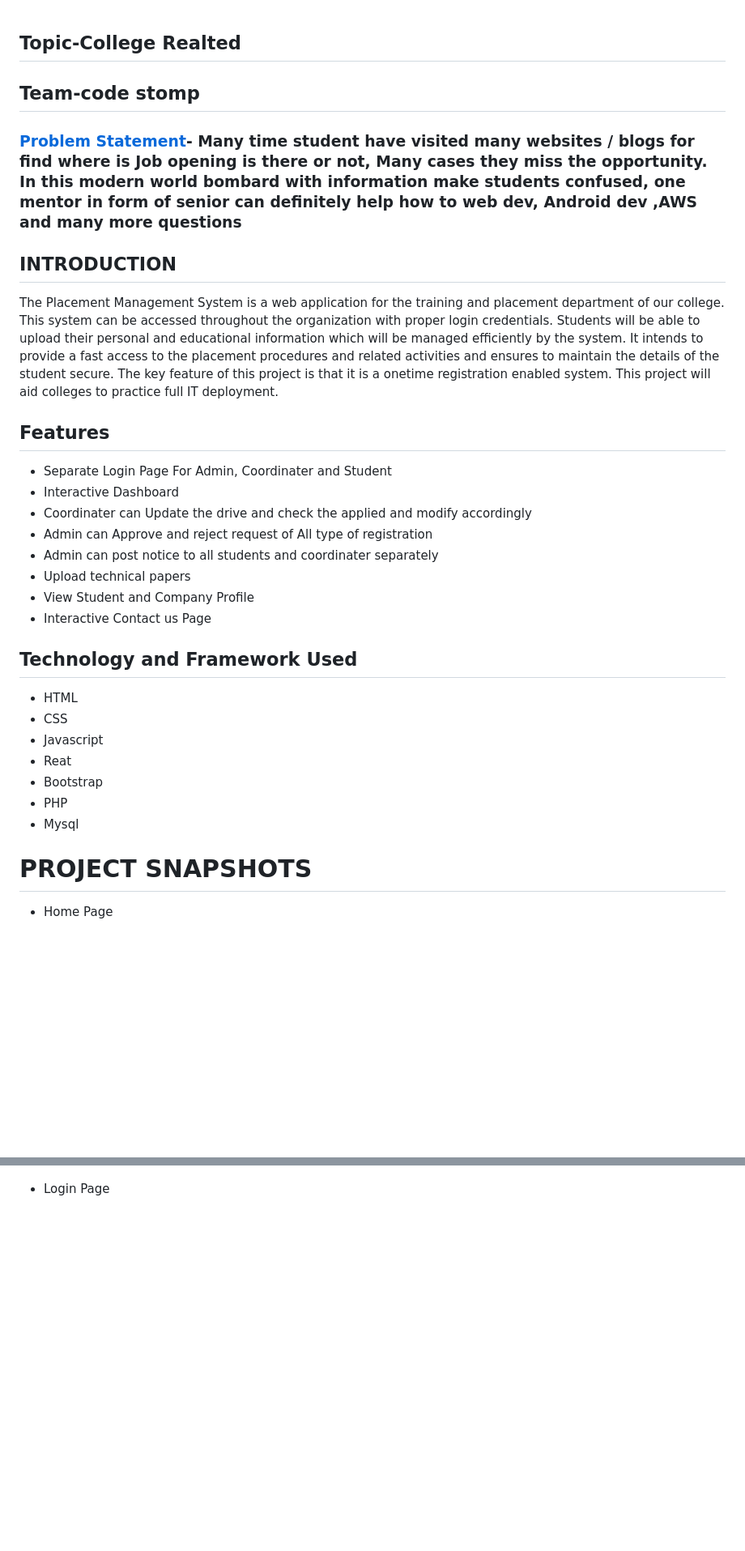
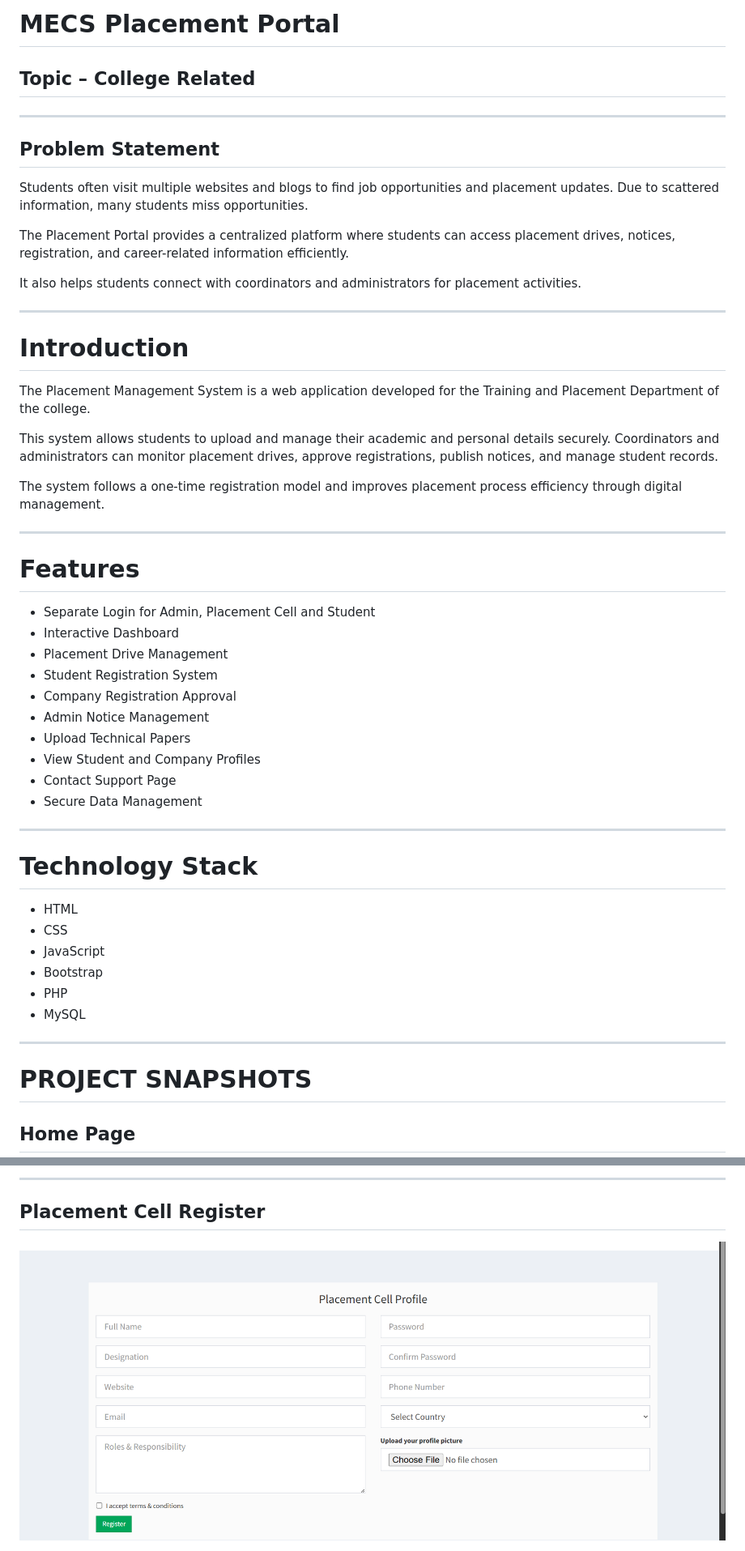
Before and after one commit to SumithNetha/MECS-Placement-Portal, a Markdown page: README.md, 2 parts joined by grey strips. Shown at 81% size. GitHub-like rendering; blank space fills up the shorter version.

```diff
--- a/README.md
+++ b/README.md
@@ -1,53 +1,56 @@
+# MECS Placement Portal
 
-## Topic-College Realted
+## Topic – College Related
 
-## Team-code stomp
+---
 
+## Problem Statement
 
-### [Problem Statement]()- Many time student have visited many websites / blogs for find where is Job opening is there or not, Many cases they miss the opportunity. In this modern world bombard with information make students confused, one mentor in form of senior can definitely help how to web dev, Android dev ,AWS and many more questions
+Students often visit multiple websites and blogs to find job opportunities and placement updates. Due to scattered information, many students miss opportunities.
 
+The Placement Portal provides a centralized platform where students can access placement drives, notices, registration, and career-related information efficiently.
 
+It also helps students connect with coordinators and administrators for placement activities.
 
+---
 
-## INTRODUCTION
+# Introduction
 
-The Placement Management System is a web application for the training and  placement department of our college. This system can be accessed throughout the  organization with proper login credentials. Students will be able to upload their  personal and educational information which will be managed efficiently by the  system. It intends to provide a fast access to the placement procedures and related  activities and ensures to maintain the details of the student secure. The key feature of  this project is that it is a onetime registration enabled system. This project will aid  colleges to practice full IT deployment.
+The Placement Management System is a web application developed for the Training and Placement Department of the college.
 
+This system allows students to upload and manage their academic and personal details securely. Coordinators and administrators can monitor placement drives, approve registrations, publish notices, and manage student records.
 
+The system follows a one-time registration model and improves placement process efficiency through digital management.
 
+---
 
-## Features
-- Separate Login Page For Admin, Coordinater and Student
-- Interactive Dashboard
-- Coordinater can Update the drive and check the applied and modify accordingly
-- Admin can Approve and reject request of All type of registration
-- Admin can post notice to all students and coordinater separately
-- Upload technical papers
-- View Student and Company Profile
-- Interactive Contact us Page
+# Features
 
+* Separate Login for Admin, Placement Cell and Student
+* Interactive Dashboard
+* Placement Drive Management
+* Student Registration System
+* Company Registration Approval
+* Admin Notice Management
+* Upload Technical Papers
+* View Student and Company Profiles
+* Contact Support Page
+* Secure Data Management
 
+---
 
-## Technology and Framework Used
-- HTML
-- CSS
-- Javascript
-- Reat
-- Bootstrap
-- PHP
-- Mysql
+# Technology Stack
 
+* HTML
+* CSS
+* JavaScript
+* Bootstrap
+* PHP
+* MySQL
 
-
-
-
-
-
-
-
-
+---
 
 # PROJECT SNAPSHOTS
 
-- Home Page
+## Home Page
 
@@ -66,5 +76,7 @@ The Placement Management System is a web application for the training and  place
 
+---
 
- - Login Page
+## Placement Cell Register
 
+![Placement Cell Register](screenshots/placement_register.png)
 
```
Also changed, not shown: other parts of README.md (+109 -32 lines).
